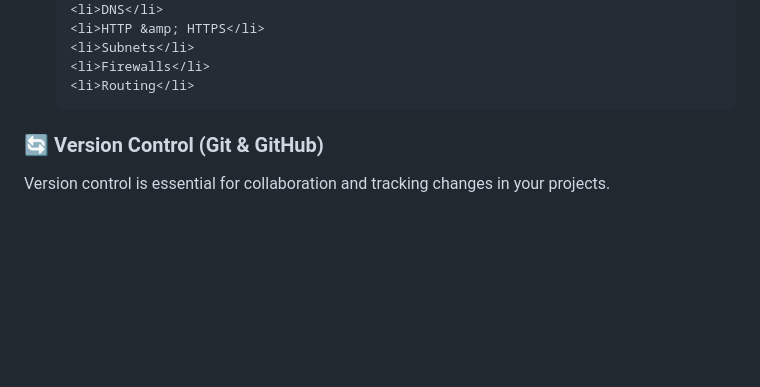
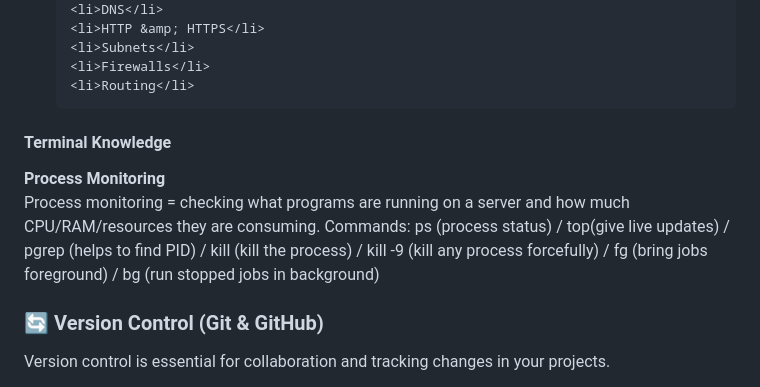
Before and after one commit to Somya6464/fast_api_project, a Markdown page: README.md, the part around the change. Drawn GitHub-style; blank space fills up the shorter version.

Commit message:
Enhance README with Terminal Knowledge section
Added section on Terminal Knowledge and process monitoring.

```diff
--- a/README.md
+++ b/README.md
@@ -85,6 +85,11 @@ you cannot securely connect, manage, or troubleshoot cloud resources.
     <li>Firewalls</li>
     <li>Routing</li>
 </ul>
+<h4> <b> Terminal Knowledge </b></h4>
+<B>Process Monitoring</B>
+<p>Process monitoring = checking what programs are running on a server and how much CPU/RAM/resources they are consuming.
+    Commands: ps (process status) / top(give live updates) / pgrep <processname>(helps to find PID) / kill <PID>(kill the process) / kill -9 <PID>(kill any process forcefully) / fg (bring jobs foreground) / bg (run stopped jobs in background)
+</p>
 
 <h3>🔄 Version Control (Git &amp; GitHub)</h3>
 
```
